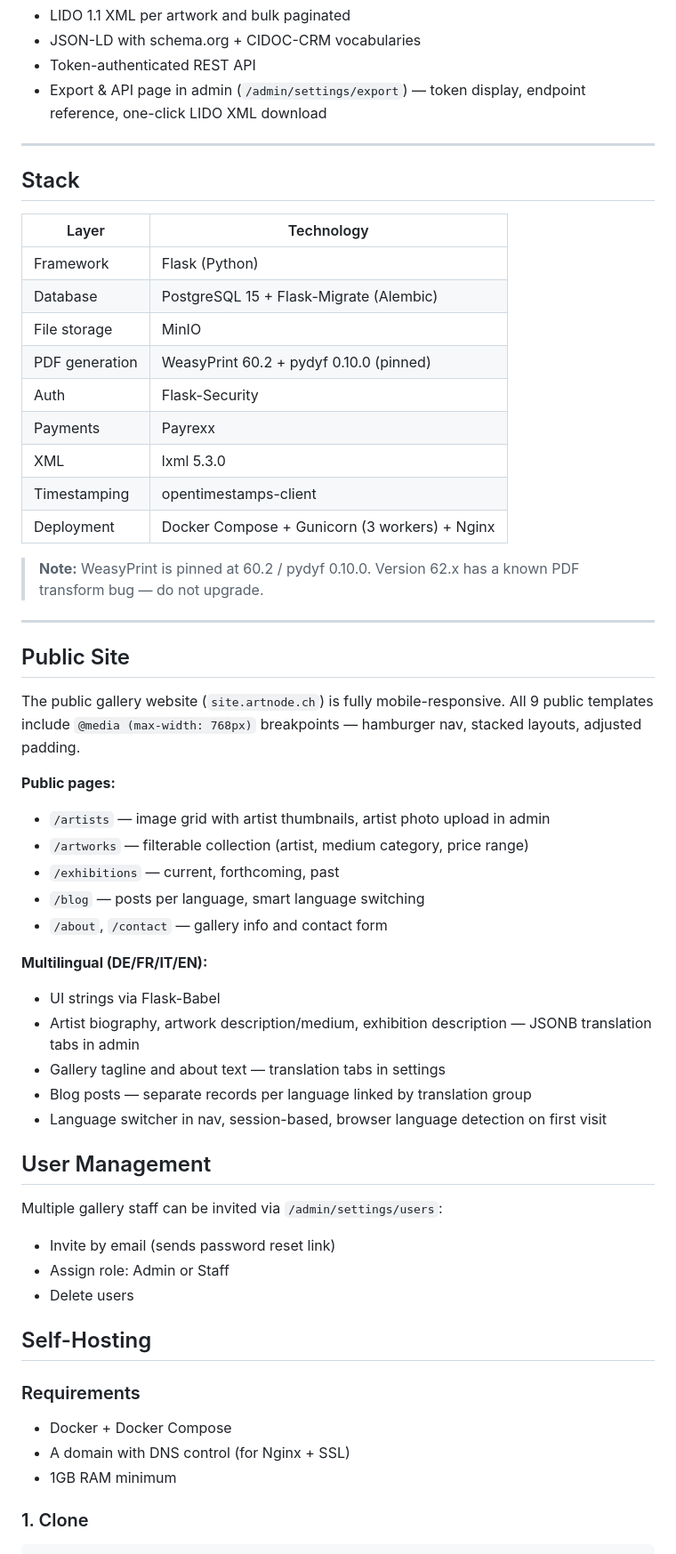
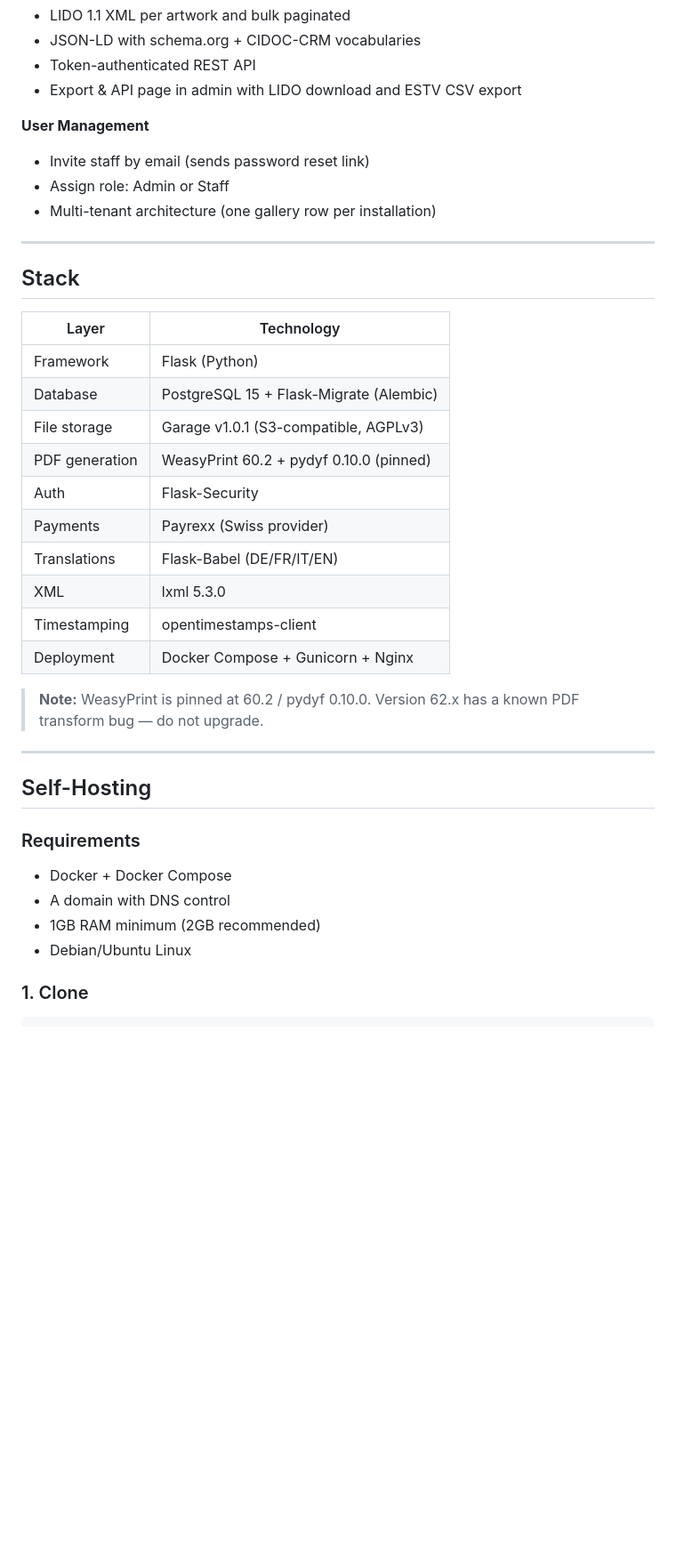
Before and after one commit to artnode41/main, a Markdown page: README.md, the part around one of its changes. Shown at 89% size. Rendered like a GitHub page; blank space fills up the shorter version.

```diff
--- a/README.md
+++ b/README.md
@@ -54,7 +78,12 @@ The demo resets periodically to a clean state (181 artworks, 23 artists). Feel f
 - LIDO 1.1 XML per artwork and bulk paginated
 - JSON-LD with schema.org + CIDOC-CRM vocabularies
 - Token-authenticated REST API
-- Export & API page in admin (`/admin/settings/export`) — token display, endpoint reference, one-click LIDO XML download
+- Export & API page in admin with LIDO download and ESTV CSV export
+
+**User Management**
+- Invite staff by email (sends password reset link)
+- Assign role: Admin or Staff
+- Multi-tenant architecture (one gallery row per installation)
 
 ---
 
@@ -64,49 +93,26 @@ The demo resets periodically to a clean state (181 artworks, 23 artists). Feel f
 |---|---|
 | Framework | Flask (Python) |
 | Database | PostgreSQL 15 + Flask-Migrate (Alembic) |
-| File storage | MinIO |
+| File storage | Garage v1.0.1 (S3-compatible, AGPLv3) |
 | PDF generation | WeasyPrint 60.2 + pydyf 0.10.0 (pinned) |
 | Auth | Flask-Security |
-| Payments | Payrexx |
+| Payments | Payrexx (Swiss provider) |
+| Translations | Flask-Babel (DE/FR/IT/EN) |
 | XML | lxml 5.3.0 |
 | Timestamping | opentimestamps-client |
-| Deployment | Docker Compose + Gunicorn (3 workers) + Nginx |
+| Deployment | Docker Compose + Gunicorn + Nginx |
 
 > **Note:** WeasyPrint is pinned at 60.2 / pydyf 0.10.0. Version 62.x has a known PDF transform bug — do not upgrade.
 
 ---
 
-## Public Site
-
-The public gallery website (`site.artnode.ch`) is fully mobile-responsive. All 9 public templates include `@media (max-width: 768px)` breakpoints — hamburger nav, stacked layouts, adjusted padding.
-
-**Public pages:**
-- `/artists` — image grid with artist thumbnails, artist photo upload in admin
-- `/artworks` — filterable collection (artist, medium category, price range)
-- `/exhibitions` — current, forthcoming, past
-- `/blog` — posts per language, smart language switching
-- `/about`, `/contact` — gallery info and contact form
-
-**Multilingual (DE/FR/IT/EN):**
-- UI strings via Flask-Babel
-- Artist biography, artwork description/medium, exhibition description — JSONB translation tabs in admin
-- Gallery tagline and about text — translation tabs in settings
-- Blog posts — separate records per language linked by translation group
-- Language switcher in nav, session-based, browser language detection on first visit
-
-## User Management
-
-Multiple gallery staff can be invited via `/admin/settings/users`:
-- Invite by email (sends password reset link)
-- Assign role: Admin or Staff
-- Delete users
-
 ## Self-Hosting
 
 ### Requirements
 - Docker + Docker Compose
-- A domain with DNS control (for Nginx + SSL)
-- 1GB RAM minimum
+- A domain with DNS control
+- 1GB RAM minimum (2GB recommended)
+- Debian/Ubuntu Linux
 
 ### 1. Clone
 
```
Also changed, not shown: other parts of README.md (+117 -44 lines).
